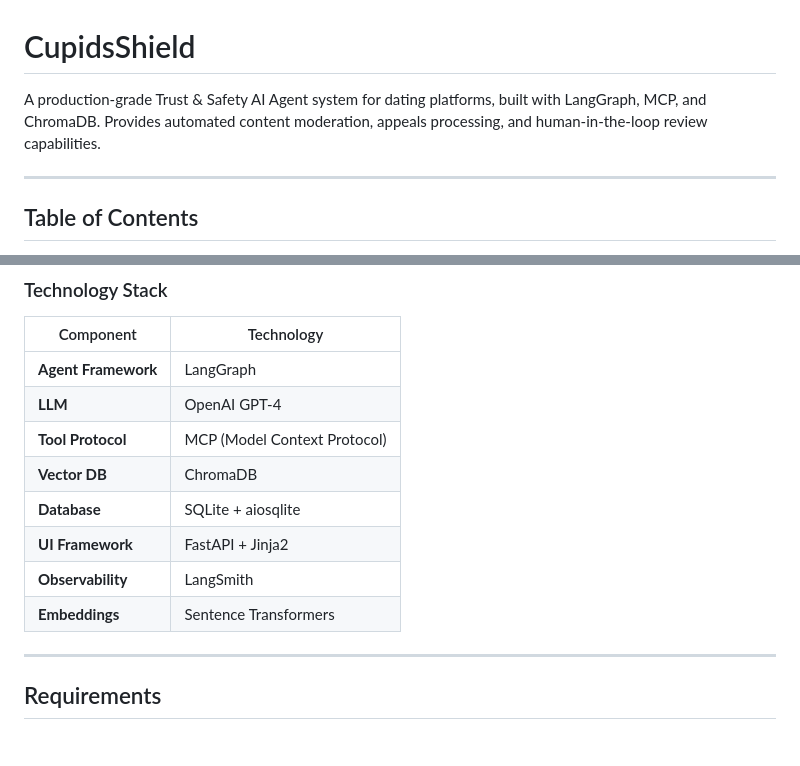
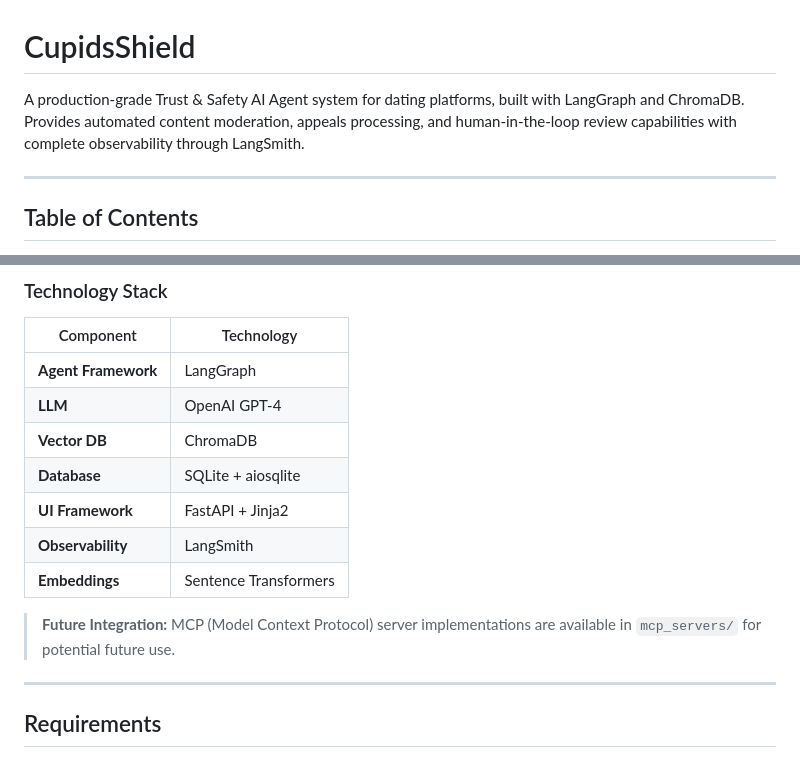
Before and after one commit to Mohita21/CupidsShield, a Markdown page: README.md, 2 parts joined by grey strips. GitHub-like rendering.

```diff
--- a/README.md
+++ b/README.md
@@ -1,6 +1,6 @@
 # CupidsShield
 
-A production-grade Trust & Safety AI Agent system for dating platforms, built with LangGraph, MCP, and ChromaDB. Provides automated content moderation, appeals processing, and human-in-the-loop review capabilities.
+A production-grade Trust & Safety AI Agent system for dating platforms, built with LangGraph and ChromaDB. Provides automated content moderation, appeals processing, and human-in-the-loop review capabilities with complete observability through LangSmith.
 
 ---
 
@@ -285,12 +272,13 @@ Approve     Reject        Escalate
 |-----------|-----------|
 | **Agent Framework** | LangGraph |
 | **LLM** | OpenAI GPT-4 |
-| **Tool Protocol** | MCP (Model Context Protocol) |
 | **Vector DB** | ChromaDB |
 | **Database** | SQLite + aiosqlite |
 | **UI Framework** | FastAPI + Jinja2 |
 | **Observability** | LangSmith |
 | **Embeddings** | Sentence Transformers |
+
+> **Future Integration:** MCP (Model Context Protocol) server implementations are available in `mcp_servers/` for potential future use.
 
 ---
 
```
Also changed, not shown: other parts of README.md (+6 -19 lines).
